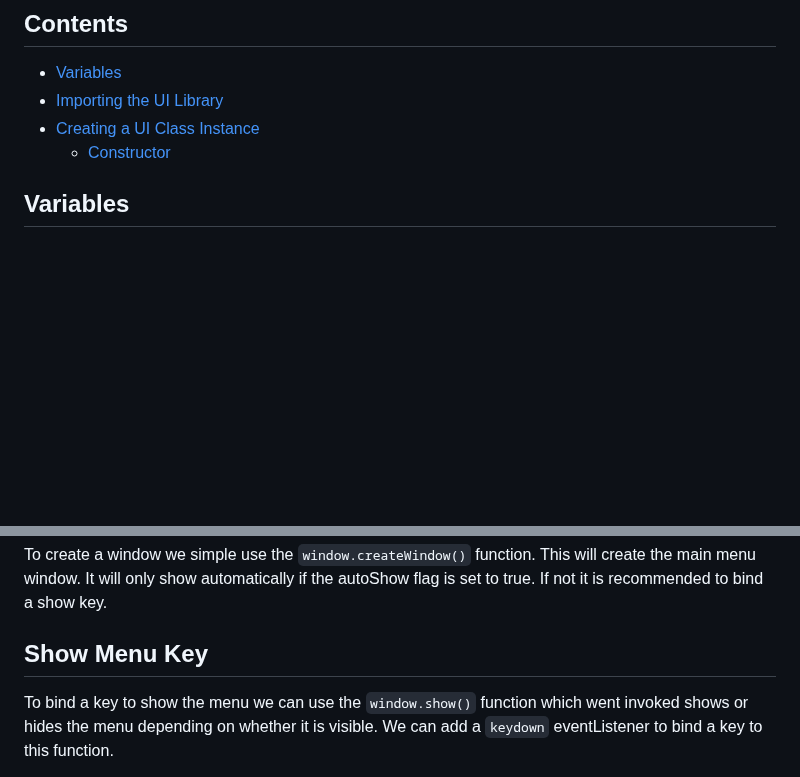
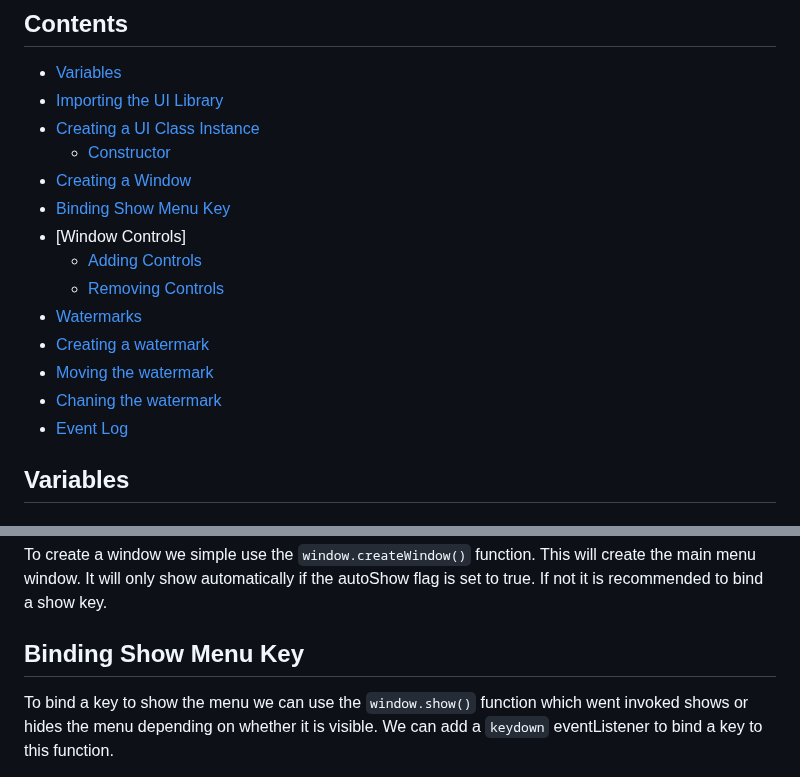
Before and after one commit to notInori/JS-UI-Library, a Markdown page: Documentation.md, 2 parts joined by grey strips. Rendered like a GitHub page; blank space fills up the shorter version.

```diff
--- a/Documentation.md
+++ b/Documentation.md
@@ -5,7 +5,16 @@
 - [Importing the UI Library](#importing-the-ui-library)
 - [Creating a UI Class Instance](#creating-a-ui-class-instance)
     - [Constructor](#constructor)
-
+- [Creating a Window](#creating-a-window)
+- [Binding Show Menu Key](#binding-show-menu-key)
+- [Window Controls]
+    - [Adding Controls](#adding-controls)
+    - [Removing Controls](#removing-controls)
+- [Watermarks](#watermarks)
+- [Creating a watermark](#creating-a-watermark)
+- [Moving the watermark](#moving-the-watermark)
+- [Chaning the watermark](#changing-the-watermark)
+- [Event Log](#event-log)
 ## Variables
 
 ## Importing the UI Library
@@ -37,7 +46,7 @@ const window = new InoriUILibrary(titleName, width, height, autoShow)
 To create a window we simple use the `window.createWindow()` function.
 This will create the main menu window. It will only show automatically if the autoShow flag is set to true. If not it is recommended to bind a show key.
 
-## Show Menu Key
+## Binding Show Menu Key
 To bind a key to show the menu we can use the `window.show()` function which went invoked shows or hides the menu depending on whether it is visible.
 We can add a `keydown` eventListener to bind a key to this function.
 
```
